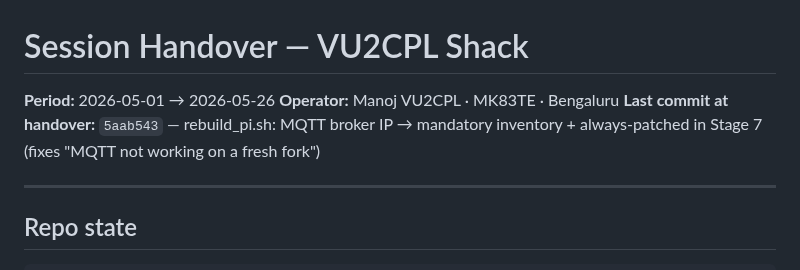
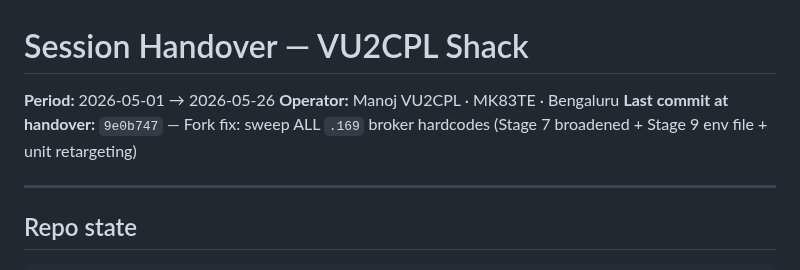
Before and after one commit to vu2cpl/vu2cpl-shack, a Markdown page: HANDOVER.md, the part around the change. GitHub-like rendering.

Commit message:
HANDOVER: tip pointer -> 9e0b747
Co-Authored-By: Claude Opus 4.7 <noreply@anthropic.com>

```diff
--- a/HANDOVER.md
+++ b/HANDOVER.md
@@ -2,7 +2,7 @@
 
 **Period:** 2026-05-01 → 2026-05-26
 **Operator:** Manoj VU2CPL · MK83TE · Bengaluru
-**Last commit at handover:** `5aab543` — rebuild_pi.sh: MQTT broker IP → mandatory inventory + always-patched in Stage 7 (fixes "MQTT not working on a fresh fork")
+**Last commit at handover:** `9e0b747` — Fork fix: sweep ALL `.169` broker hardcodes (Stage 7 broadened + Stage 9 env file + unit retargeting)
 
 ---
 
```
